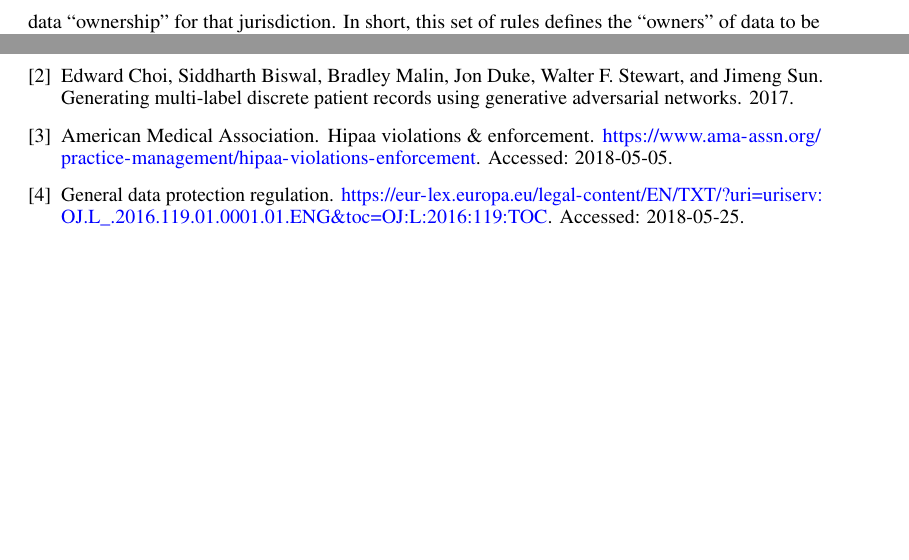
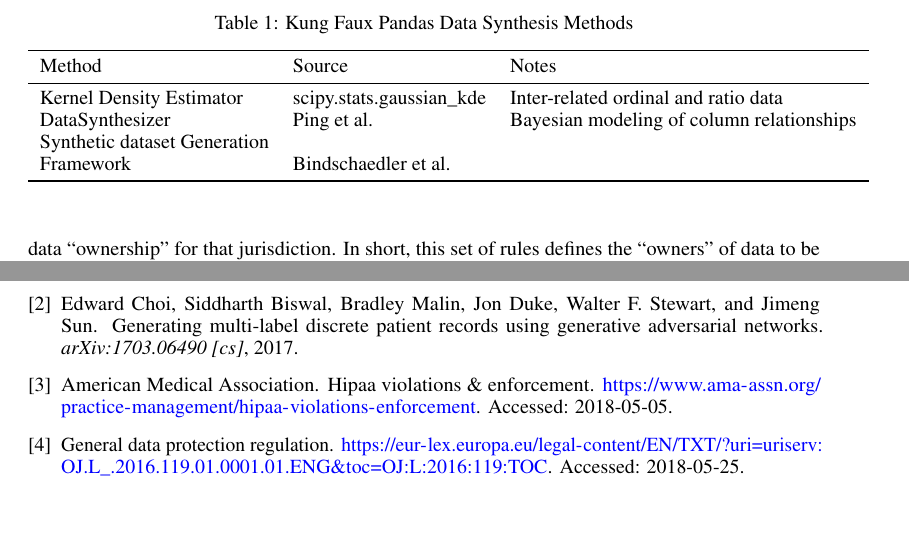
Before and after one commit to CUD2V/kungfauxpandas, a LaTeX paper (paper/main.tex): two parts of pages 2 and 3 of 3, joined at a grey line, cut at the place of the change, the shorter picture padded with empty space. Compiled offline with pdfLaTeX.

Commit message:
Auto Update from local Sharelatex

```diff
--- a/paper/main.tex
+++ b/paper/main.tex
@@ -122,6 +122,26 @@
 
 \hline
 \end{tabular}
+
+Some text~\ref{included-methods}
+
+\begin{table}
+  \caption{Kung Faux Pandas Data Synthesis Methods}
+  \label{included-methods}
+  \centering
+  \begin{tabular}{llll}
+    \toprule
+    Method                                 & Source                    & Notes \\
+    \midrule
+    Kernel Density Estimator               & scipy.stats.gaussian\_kde & Inter-related ordinal and ratio data\\
+    DataSynthesizer                        & Ping et al.               & Bayesian modeling of column relationships\\
+    Synthetic dataset Generation\\Framework & Bindschaedler et al.     &  \\
+    \bottomrule
+  \end{tabular}
+\end{table}
+
+After table
+
 
 \subsection{System Structure}
 KFP provides a class
```
Also changed, not shown: paper/bib.bib (+18 -1 lines), paper/main.tex (6 more changed lines).
